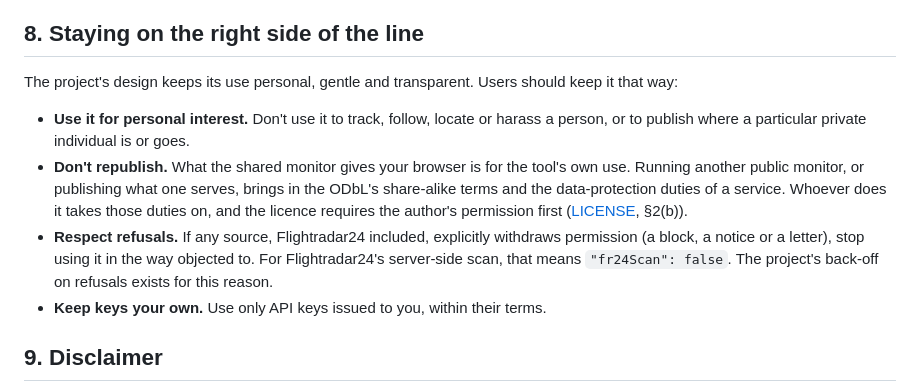
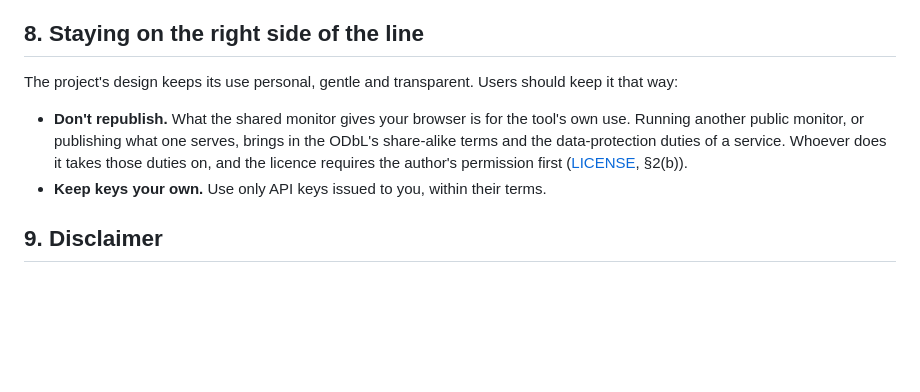
Before and after one commit to FinlayC1/fr24-ladd-unblocker, a Markdown page: docs/legal.md, the part around the change. Drawn GitHub-style; blank space fills up the shorter version.

```diff
--- a/docs/legal.md
+++ b/docs/legal.md
@@ -136,9 +136,7 @@ None of these reaches the user's own browser, the public broadcasts, or the open
 
 The project's design keeps its use personal, gentle and transparent. Users should keep it that way:
 
-- **Use it for personal interest.** Don't use it to track, follow, locate or harass a person, or to publish where a particular private individual is or goes.
 - **Don't republish.** What the shared monitor gives your browser is for the tool's own use. Running another public monitor, or publishing what one serves, brings in the ODbL's share-alike terms and the data-protection duties of a service. Whoever does it takes those duties on, and the licence requires the author's permission first ([LICENSE](../LICENSE), §2(b)).
-- **Respect refusals.** If any source, Flightradar24 included, explicitly withdraws permission (a block, a notice or a letter), stop using it in the way objected to. For Flightradar24's server-side scan, that means `"fr24Scan": false`. The project's back-off on refusals exists for this reason.
 - **Keep keys your own.** Use only API keys issued to you, within their terms.
 
 ## 9. Disclaimer
```
